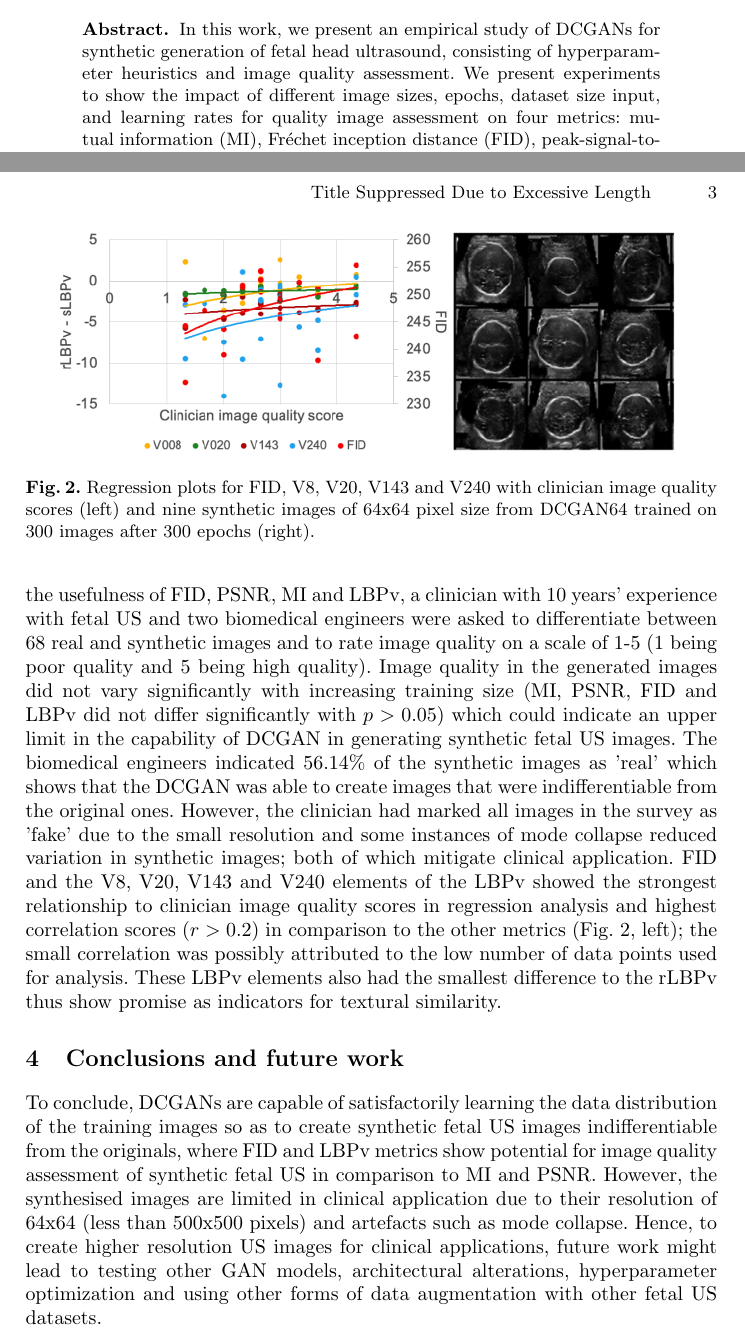
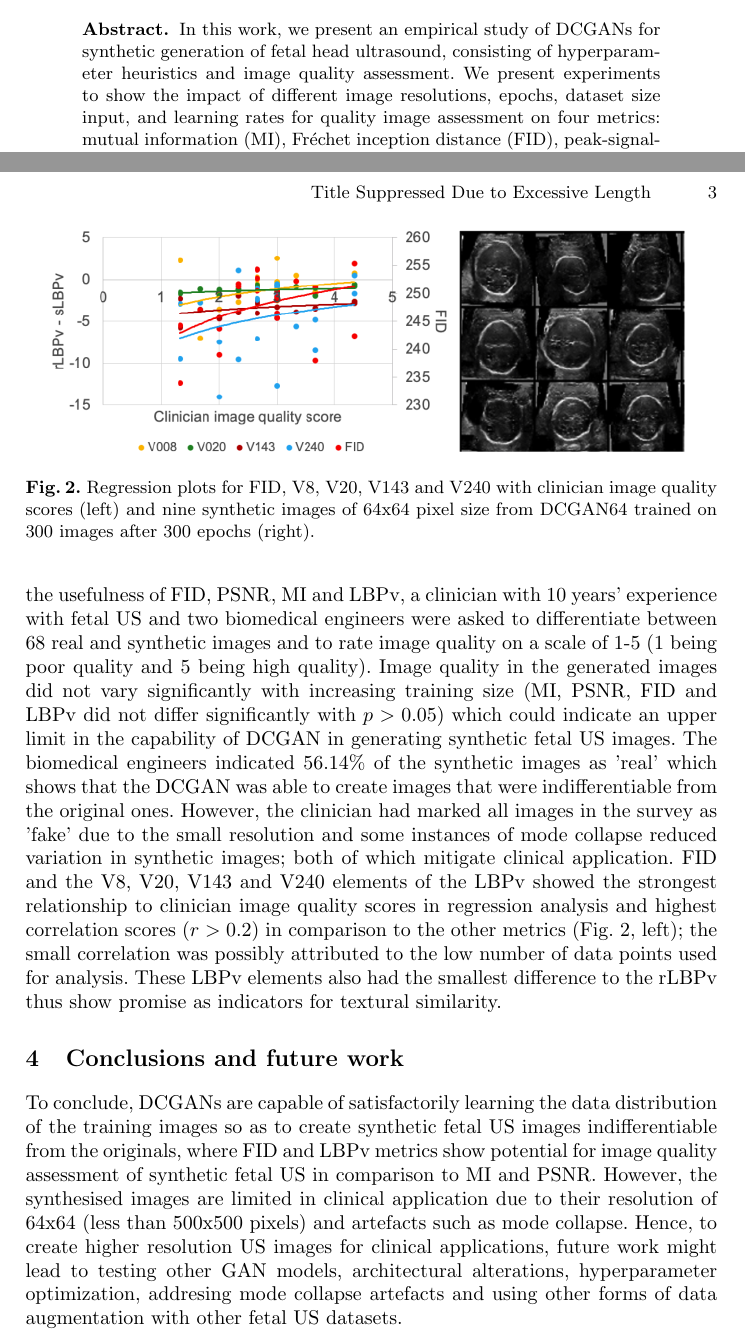
Before and after one commit to budai4medtech/miua2022, a LaTeX thesis (abstract/latex/main.tex): two parts of pages 1 and 3 of 4, joined at a grey line, cut so that both start at the same text. Compiled offline with pdfLaTeX.

Commit message:
minor changes; udpates figures; CITEX (#5)

```diff
--- a/abstract/latex/main.tex
+++ b/abstract/latex/main.tex
@@ -38,7 +38,7 @@ London SE1 7EU \\
 
 \begin{abstract}
 In this work, we present an empirical study of DCGANs for synthetic generation of fetal head ultrasound, consisting of hyperparameter heuristics and image quality assessment.
-We present experiments to show the impact of different image sizes, epochs, dataset size input, and learning rates for quality image assessment on four metrics: mutual information (MI), Fr\'echet inception distance (FID), peak-signal-to-noise ratio (PSNR), and local binary pattern vector (LBPv).
+We present experiments to show the impact of different image resolutions, epochs, dataset size input, and learning rates for quality image assessment on four metrics: mutual information (MI), Fr\'echet inception distance (FID), peak-signal-to-noise ratio (PSNR), and local binary pattern vector (LBPv).
 The results show that FID and LBPv have stronger relationship with clinical image quality scores.
 The resources to reproduce this work are available at %\\
 \url{https://github.com/budai4medtech/miua2022}.
@@ -74,7 +74,7 @@ LBPv are texture descriptors, where the closer these values are from a synthetic
 
 \section{Experiments and results}
 \begin{figure}
-\includegraphics[width=\textwidth]{../figures/results/versions/drawing-v02.png}%%GITHUB
+\includegraphics[width=\textwidth]{../figures/results/versions/drawing-v03.png}%%GITHUB
 %\includegraphics[width=\textwidth]{figures/combined-results-v00.png}%%OVERLEAF
 %\includegraphics[width=\textwidth]{fig02.png} %%ARXIV
 \caption{Regression plots for FID, V8, V20, V143 and V240 with clinician image quality scores (left) and nine synthetic images of 64x64 pixel size from DCGAN64 trained on 300 images after 300 epochs (right).}\label{fig2}
@@ -95,7 +95,7 @@ FID and the V8, V20, V143 and V240 elements of the LBPv showed the strongest rel
 \section{Conclusions and future work}
 To conclude, DCGANs are capable of satisfactorily learning the data distribution of the training images so as to create synthetic fetal US images indifferentiable from the originals, where FID and LBPv metrics show potential for image quality assessment of synthetic fetal US in comparison to MI and PSNR.
 However, the synthesised images are limited in clinical application due to their resolution of 64x64 (less than 500x500 pixels) and artefacts such as mode collapse.
-Hence, to create higher resolution US images for clinical applications, future work might lead to testing other GAN models, architectural alterations, hyperparameter optimization and using other forms of data augmentation with other fetal US datasets.
+Hence, to create higher resolution US images for clinical applications, future work might lead to testing other GAN models, architectural alterations, hyperparameter optimization, addresing mode collapse artefacts and using other forms of data augmentation with other fetal US datasets.
 
 %%%GITHUB
 \bibliographystyle{splncs04}
```
Also changed, not shown: abstract/figures/dcgan-based-network/Makefile, abstract/figures/dcgan-based-network/vectors/drawing-v01.svg (deleted), abstract/figures/dcgan-based-network/versions/drawing-v02.png (added), abstract/figures/results/Makefile, abstract/figures/results/versions/drawing-v03.png (added), abstract/latex/main.tex (2 more changed lines), 2 other files.
